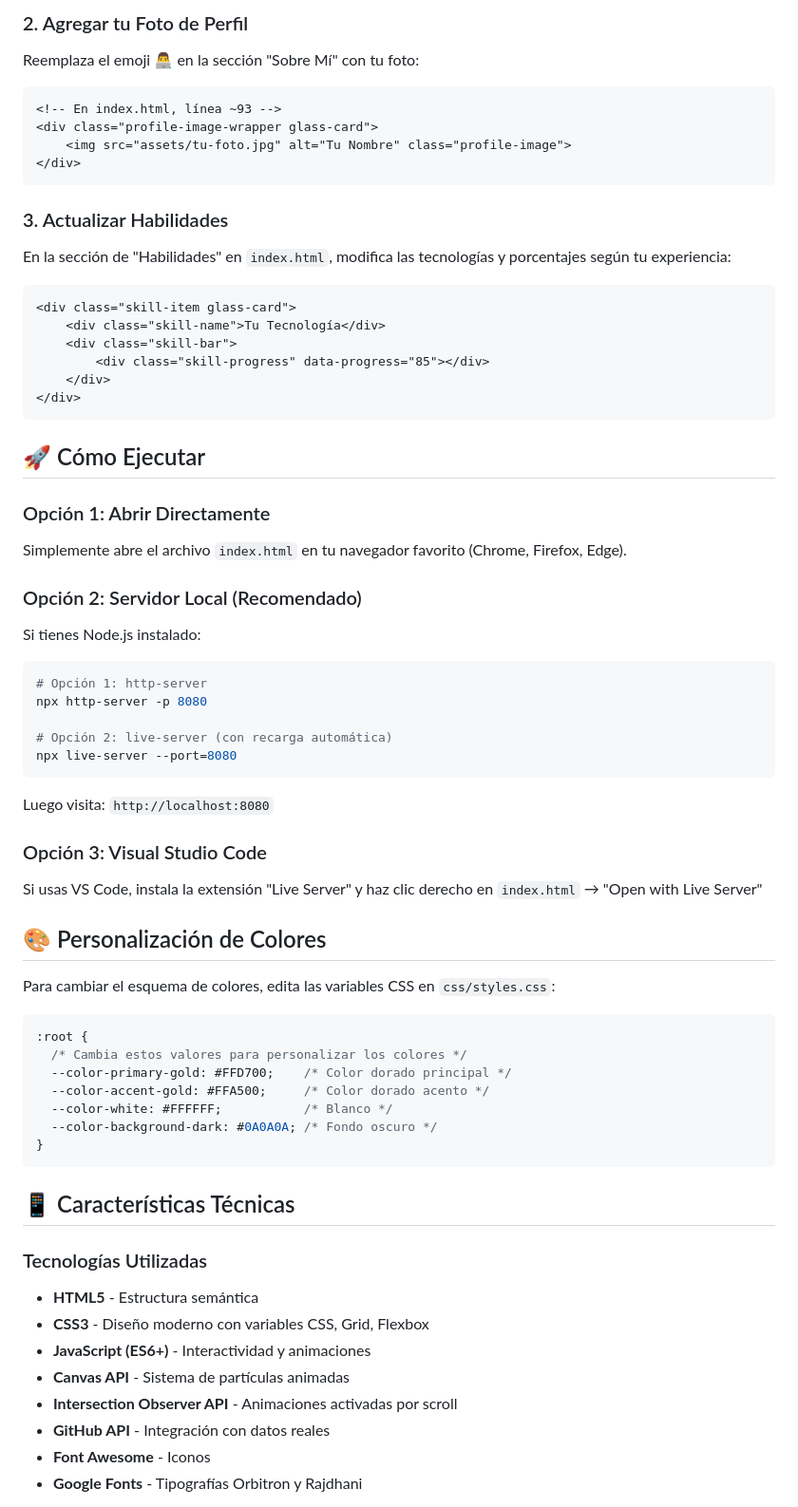
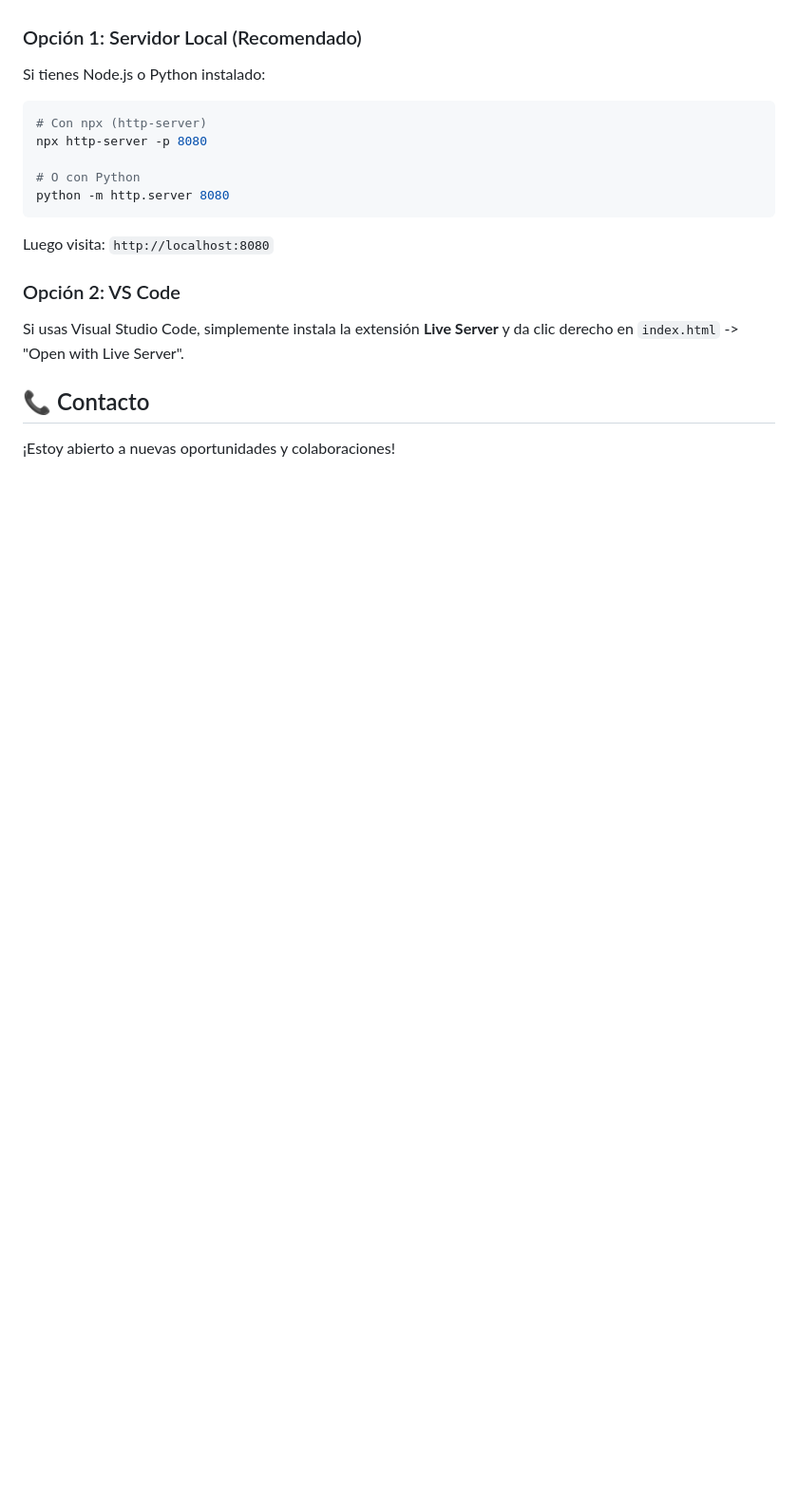
Before and after one commit to Cruz-Fernando/CurriculumWEB_Proyecto, a Markdown page: README.md, the part around one of its changes. Shown at 95% size. GitHub-like rendering; blank space fills up the shorter version.

````diff
--- a/README.md
+++ b/README.md
@@ -74,72 +55,19 @@ const API_CONFIG = {
-### 2. Agregar tu Foto de Perfil
-
-Reemplaza el emoji 👨‍💻 en la sección "Sobre Mí" con tu foto:
-
-```html
-<!-- En index.html, línea ~93 -->
-<div class="profile-image-wrapper glass-card">
-    <img src="assets/tu-foto.jpg" alt="Tu Nombre" class="profile-image">
-</div>
-```
-
-### 3. Actualizar Habilidades
-
-En la sección de "Habilidades" en `index.html`, modifica las tecnologías y porcentajes según tu experiencia:
-
-```html
-<div class="skill-item glass-card">
-    <div class="skill-name">Tu Tecnología</div>
-    <div class="skill-bar">
-        <div class="skill-progress" data-progress="85"></div>
-    </div>
-</div>
-```
-
-## 🚀 Cómo Ejecutar
-
-### Opción 1: Abrir Directamente
-Simplemente abre el archivo `index.html` en tu navegador favorito (Chrome, Firefox, Edge).
-
-### Opción 2: Servidor Local (Recomendado)
-
-Si tienes Node.js instalado:
+### Opción 1: Servidor Local (Recomendado)
+Si tienes Node.js o Python instalado:
 
 ```bash
-# Opción 1: http-server
+# Con npx (http-server)
 npx http-server -p 8080
 
-# Opción 2: live-server (con recarga automática)
-npx live-server --port=8080
+# O con Python
+python -m http.server 8080
 ```
-
 Luego visita: `http://localhost:8080`
 
-### Opción 3: Visual Studio Code
-Si usas VS Code, instala la extensión "Live Server" y haz clic derecho en `index.html` → "Open with Live Server"
+### Opción 2: VS Code
+Si usas Visual Studio Code, simplemente instala la extensión **Live Server** y da clic derecho en `index.html` -> "Open with Live Server".
 
-## 🎨 Personalización de Colores
+## 📞 Contacto
 
-Para cambiar el esquema de colores, edita las variables CSS en `css/styles.css`:
+¡Estoy abierto a nuevas oportunidades y colaboraciones!
 
-```css
-:root {
-  /* Cambia estos valores para personalizar los colores */
-  --color-primary-gold: #FFD700;    /* Color dorado principal */
-  --color-accent-gold: #FFA500;     /* Color dorado acento */
-  --color-white: #FFFFFF;           /* Blanco */
-  --color-background-dark: #0A0A0A; /* Fondo oscuro */
-}
-```
-
-## 📱 Características Técnicas
-
-### Tecnologías Utilizadas
-- **HTML5** - Estructura semántica
-- **CSS3** - Diseño moderno con variables CSS, Grid, Flexbox
-- **JavaScript (ES6+)** - Interactividad y animaciones
-- **Canvas API** - Sistema de partículas animadas
-- **Intersection Observer API** - Animaciones activadas por scroll
-- **GitHub API** - Integración con datos reales
-- **Font Awesome** - Iconos
-- **Google Fonts** - Tipografías Orbitron y Rajdhani
-
````
Also changed, not shown: other parts of README.md (+44 -107 lines).
